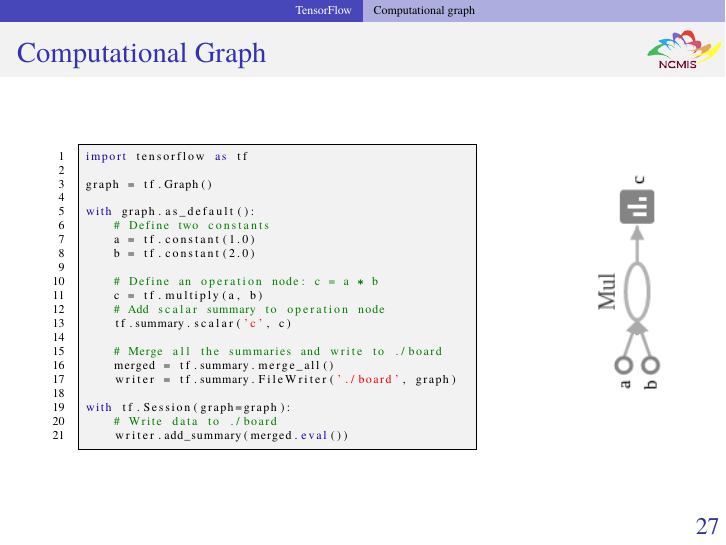
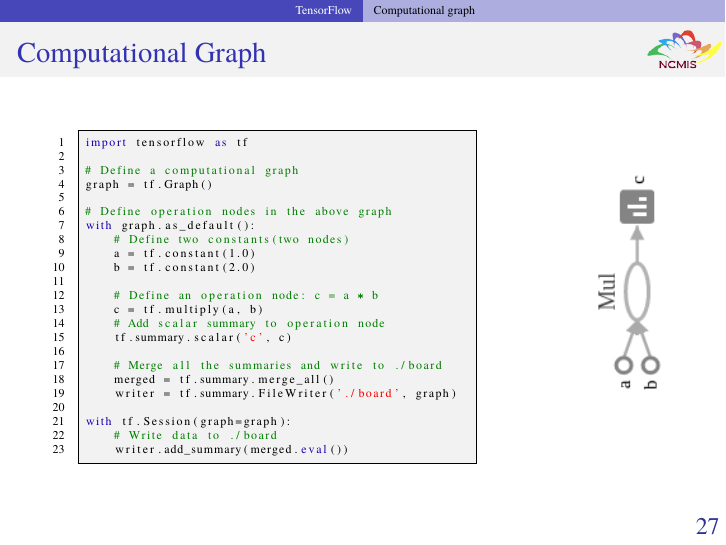
Before and after one commit to zhangcs/TalkDLSoftware, LaTeX slides (talk.tex, which reads topics/TensorFlow.tex): page 33 of 58. Compiled offline with pdfLaTeX.

Commit message:
add more notes on computational graph at page 27

```diff
--- a/topics/TensorFlow.tex
+++ b/topics/TensorFlow.tex
@@ -58,10 +58,12 @@
 \begin{lstlisting}[language=python]
 import tensorflow as tf
 
+# Define a computational graph
 graph = tf.Graph()
 
+# Define operation nodes in the above graph
 with graph.as_default():
-	# Define two constants
+	# Define two constants(two nodes)
 	a = tf.constant(1.0)
 	b = tf.constant(2.0)
 
```
